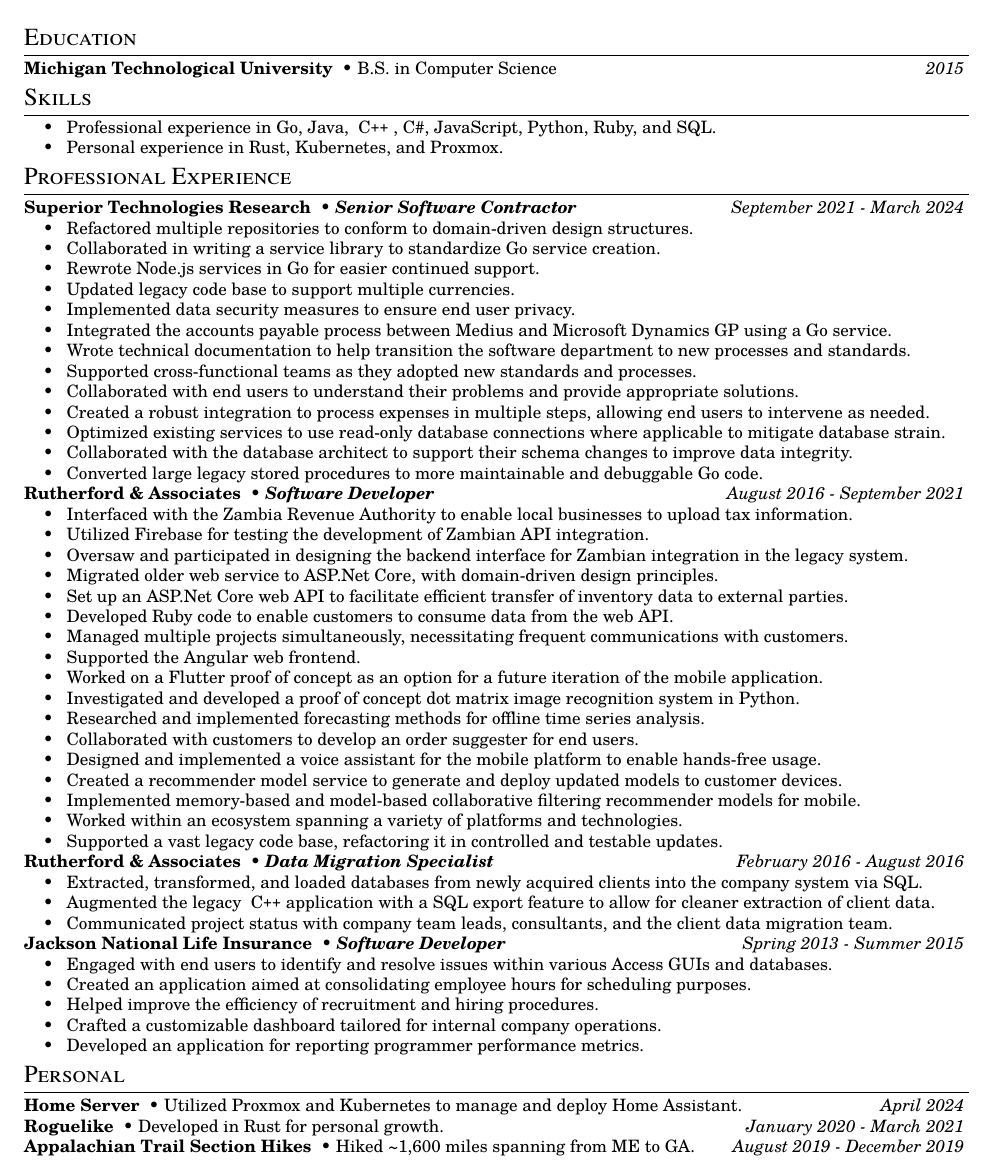
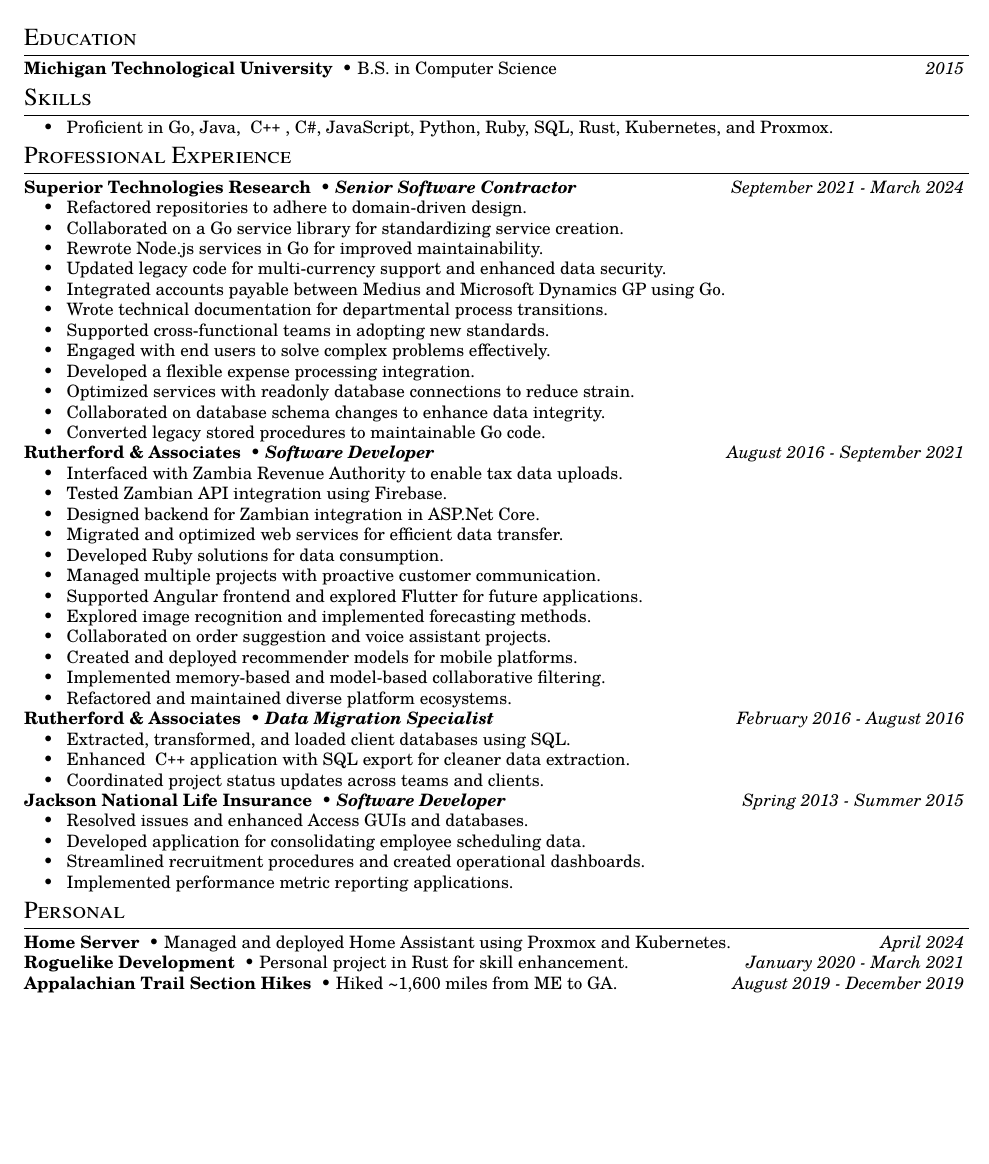
Before and after one commit to marvinkassabian/resume, a LaTeX CV (marvinkassabian_resume.tex): part of the page, cut so that both start at the same text, the shorter picture padded with empty space. The pictures show the PDF file marvinkassabian_resume.pdf that the author committed with the source.

Commit message:
docs(resume): trim content

```diff
--- a/marvinkassabian_resume.tex
+++ b/marvinkassabian_resume.tex
@@ -15,8 +15,7 @@
 
 \section{Skills}
 \resumesublistbegin
-\item Professional experience in Go, Java, \cpp, C\#, JavaScript, Python, Ruby, and SQL.
-\item Personal experience in Rust, Kubernetes, and Proxmox.
+\item Proficient in Go, Java, \cpp, C\#, JavaScript, Python, Ruby, SQL, Rust, Kubernetes, and Proxmox.
 \resumesublistend
 
 \section{Professional Experience}
@@ -26,19 +25,18 @@
 {Senior Software Contractor}
 {September 2021 - March 2024}
 \resumesublistbegin
-\item Refactored multiple repositories to conform to domain-driven design structures.
-\item Collaborated in writing a service library to standardize Go service creation.
-\item Rewrote Node.js services in Go for easier continued support.
-\item Updated legacy code base to support multiple currencies.
-\item Implemented data security measures to ensure end user privacy.
-\item Integrated the accounts payable process between Medius and Microsoft Dynamics GP using a Go service.
-\item Wrote technical documentation to help transition the software department to new processes and standards.
-\item Supported cross-functional teams as they adopted new standards and processes.
-\item Collaborated with end users to understand their problems and provide appropriate solutions.
-\item Created a robust integration to process expenses in multiple steps, allowing end users to intervene as needed.
-\item Optimized existing services to use read-only database connections where applicable to mitigate database strain.
-\item Collaborated with the database architect to support their schema changes to improve data integrity.
-\item Converted large legacy stored procedures to more maintainable and debuggable Go code.
+\item Refactored repositories to adhere to domain-driven design.
+\item Collaborated on a Go service library for standardizing service creation.
+\item Rewrote Node.js services in Go for improved maintainability.
+\item Updated legacy code for multi-currency support and enhanced data security.
+\item Integrated accounts payable between Medius and Microsoft Dynamics GP using Go.
+\item Wrote technical documentation for departmental process transitions.
+\item Supported cross-functional teams in adopting new standards.
+\item Engaged with end users to solve complex problems effectively.
+\item Developed a flexible expense processing integration.
+\item Optimized services with readonly database connections to reduce strain.
+\item Collaborated on database schema changes to enhance data integrity.
+\item Converted legacy stored procedures to maintainable Go code.
 \resumesublistend
 
 \subsectionpositiondate
@@ -46,23 +44,18 @@
 {Software Developer}
 {August 2016 - September 2021}
 \resumesublistbegin
-\item Interfaced with the Zambia Revenue Authority to enable local businesses to upload tax information.
-\item Utilized Firebase for testing the development of Zambian API integration.
-\item Oversaw and participated in designing the backend interface for Zambian integration in the legacy system.
-\item Migrated older web service to ASP.Net Core, with domain-driven design principles.
-\item Set up an ASP.Net Core web API to facilitate efficient transfer of inventory data to external parties.
-\item Developed Ruby code to enable customers to consume data from the web API.
-\item Managed multiple projects simultaneously, necessitating frequent communications with customers.
-\item Supported the Angular web frontend.
-\item Worked on a Flutter proof of concept as an option for a future iteration of the mobile application.
-\item Investigated and developed a proof of concept dot matrix image recognition system in Python.
-\item Researched and implemented forecasting methods for offline time series analysis.
-\item Collaborated with customers to develop an order suggester for end users.
-\item Designed and implemented a voice assistant for the mobile platform to enable hands-free usage.
-\item Created a recommender model service to generate and deploy updated models to customer devices.
-\item Implemented memory-based and model-based collaborative filtering recommender models for mobile.
-\item Worked within an ecosystem spanning a variety of platforms and technologies.
-\item Supported a vast legacy code base, refactoring it in controlled and testable updates.
+\item Interfaced with Zambia Revenue Authority to enable tax data uploads.
+\item Tested Zambian API integration using Firebase.
+\item Designed backend for Zambian integration in ASP.Net Core.
+\item Migrated and optimized web services for efficient data transfer.
+\item Developed Ruby solutions for data consumption.
+\item Managed multiple projects with proactive customer communication.
+\item Supported Angular frontend and explored Flutter for future applications.
+\item Explored image recognition and implemented forecasting methods.
+\item Collaborated on order suggestion and voice assistant projects.
+\item Created and deployed recommender models for mobile platforms.
+\item Implemented memory-based and model-based collaborative filtering.
+\item Refactored and maintained diverse platform ecosystems.
 \resumesublistend
 
 \subsectionpositiondate
@@ -70,9 +63,9 @@
 {Data Migration Specialist}
 {February 2016 - August 2016}
 \resumesublistbegin
-\item Extracted, transformed, and loaded databases from newly acquired clients into the company system via SQL.
-\item Augmented the legacy \cpp application with a SQL export feature to allow for cleaner extraction of client data.
-\item Communicated project status with company team leads, consultants, and the client data migration team.
+\item Extracted, transformed, and loaded client databases using SQL.
+\item Enhanced \cpp application with SQL export for cleaner data extraction.
+\item Coordinated project status updates across teams and clients.
 \resumesublistend
 
 \subsectionpositiondate
@@ -80,25 +73,24 @@
 {Software Developer}
 {Spring 2013 - Summer 2015}
 \resumesublistbegin
-\item Engaged with end users to identify and resolve issues within various Access GUIs and databases.
-\item Created an application aimed at consolidating employee hours for scheduling purposes.
-\item Helped improve the efficiency of recruitment and hiring procedures.
-\item Crafted a customizable dashboard tailored for internal company operations.
-\item Developed an application for reporting programmer performance metrics.
+\item Resolved issues and enhanced Access GUIs and databases.
+\item Developed application for consolidating employee scheduling data.
+\item Streamlined recruitment procedures and created operational dashboards.
+\item Implemented performance metric reporting applications.
 \resumesublistend
 
 \section{Personal}
 \subsectionlocationdate
 {Home Server}
-{Utilized Proxmox and Kubernetes to manage and deploy Home Assistant.}
+{Managed and deployed Home Assistant using Proxmox and Kubernetes.}
 {April 2024}
 \subsectionlocationdate
-{Roguelike}
-{Developed in Rust for personal growth.}
+{Roguelike Development}
+{Personal project in Rust for skill enhancement.}
 {January 2020 - March 2021}
 \subsectionlocationdate
 {Appalachian Trail Section Hikes}
-{Hiked \~{}1,600 miles spanning from ME to GA.}
+{Hiked \~{}1,600 miles from ME to GA.}
 {August 2019 - December 2019}
 
 \end{document}
```
Also changed, not shown: marvinkassabian_resume.pdf.
